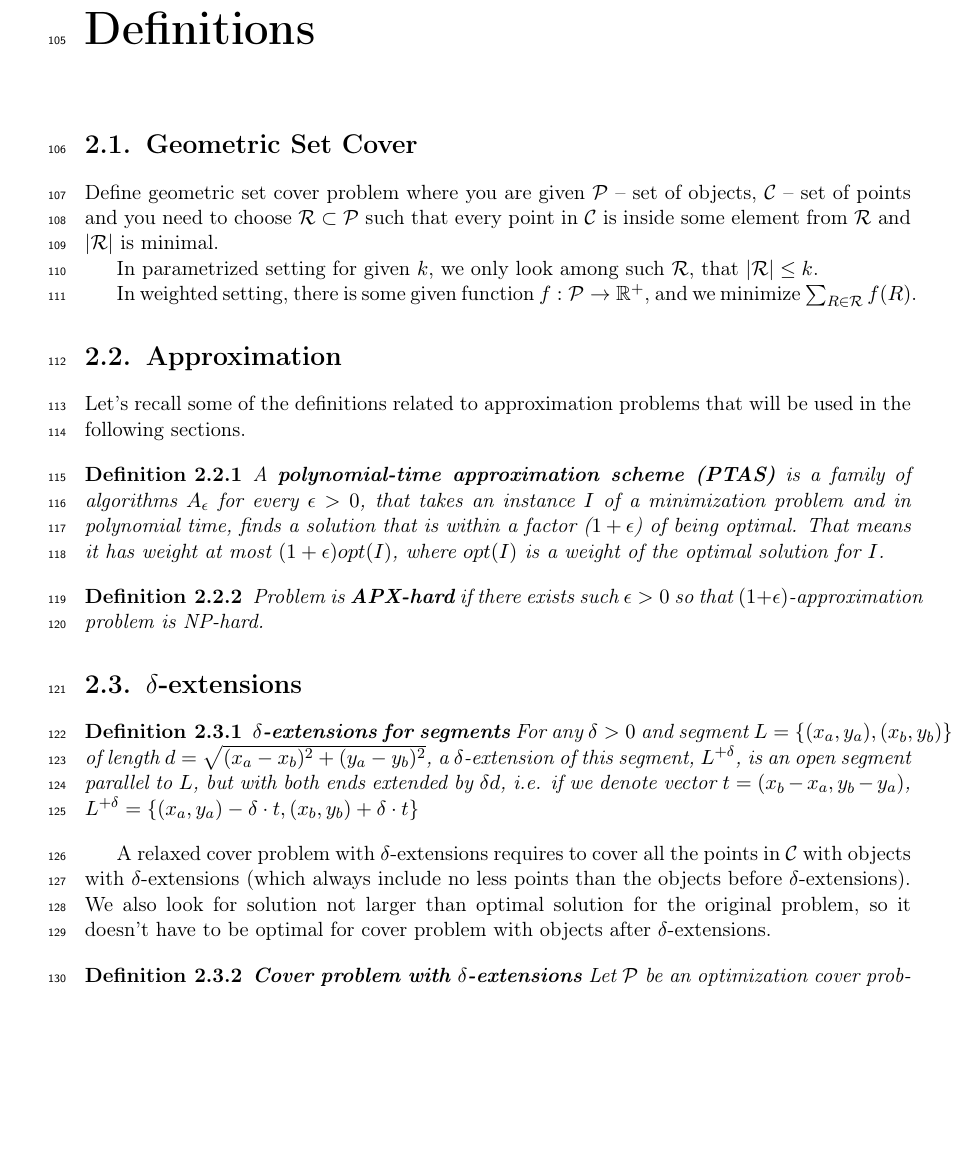
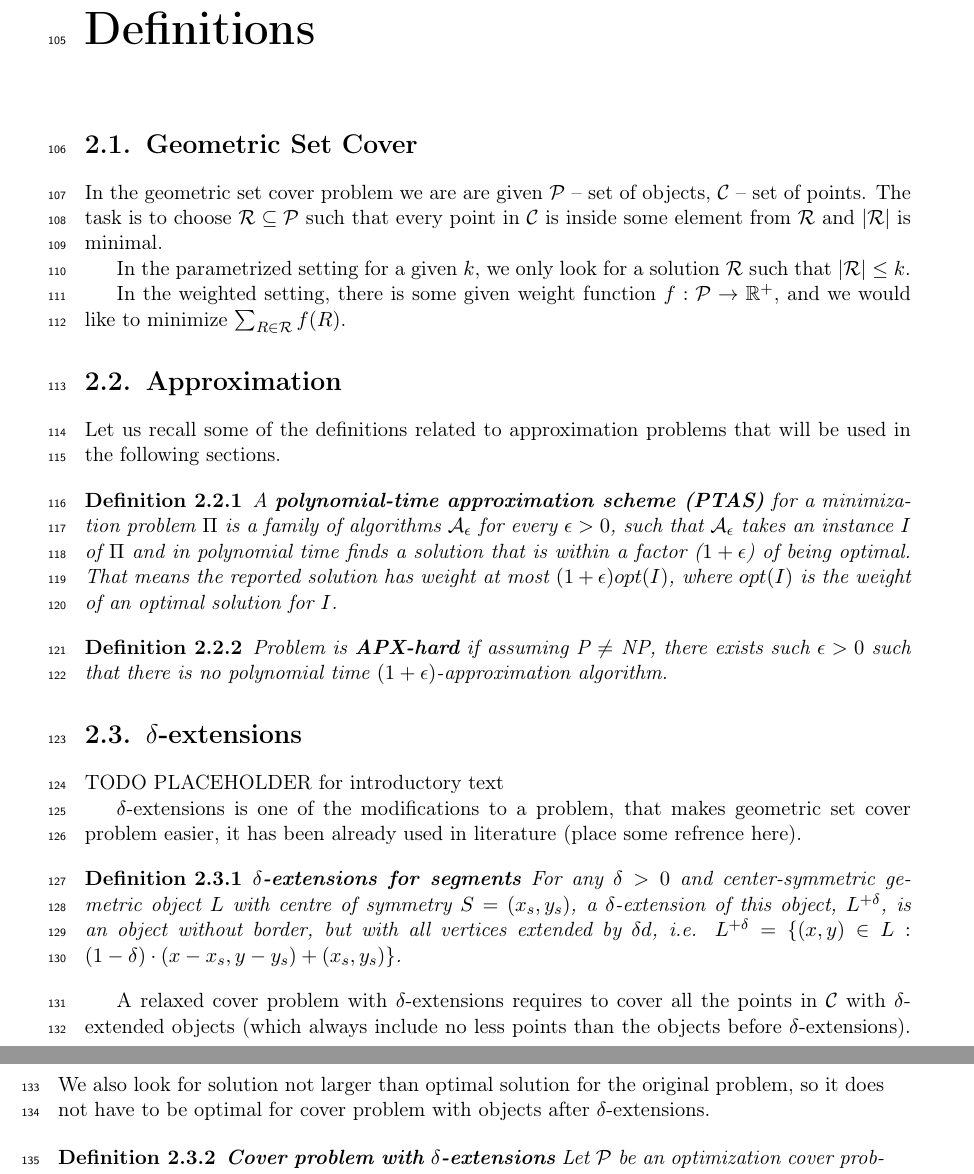
Before and after one commit to elvina10/master-thesis, a LaTeX thesis (cover.tex, which reads definitions.tex): part of page 9 of 31 before the commit and two parts of pages 9 and 10 of 31 after it, the two joined at a grey line, cut so that both start at the same text, the shorter picture padded with empty space. Compiled offline with pdfLaTeX.

Commit message:
poprawki cz. 1

```diff
--- a/definitions.tex
+++ b/definitions.tex
@@ -2,64 +2,71 @@
 
 \section{Geometric Set Cover}
 
-Define geometric set cover problem where you
-are given
-$\sets$ -- set of objects, $\points$ -- set of points
-and you need to choose $\sol \subset \sets$ such that
+In the geometric set cover problem we are are given
+$\sets$ -- set of objects, $\points$ -- set of points.
+The task is to choose $\sol \subseteq \sets$ such that
 every point in $\points$ is inside some element from $\sol$
 and $|\sol|$ is minimal.
 
-In parametrized setting for given $k$,
-we only look among such $\sol$, that $|\sol| \le k$.
+In the parametrized setting for a given $k$,
+we only look for a solution $\sol$ such that $|\sol| \le k$.
 
 
-In weighted setting, there is some given function
+In the weighted setting, there is some given weight function
 $f : \sets \rightarrow \mathbb{R^+}$,
-and we minimize $\sum_{R \in \sol} f(R)$.
+and we would like to minimize $\sum_{R \in \sol} f(R)$.
 
 \section{Approximation}
 
-Let's recall some of the definitions related to approximation problems
+Let us recall some of the definitions related to approximation problems
 that will be used in the following sections.
 
 \begin{defi}
 A \textbf{polynomial-time approximation scheme (PTAS)}
-is a family of algorithms $A_\epsilon$ for
+for a minimization problem $\Pi$
+is a family of algorithms $\cal{A}_\epsilon$ for
 every $\epsilon > 0$,
-that takes an instance $I$ of a minimization problem
-and in polynomial time,
+such that $\cal{A}_\epsilon$ takes an instance $I$ of $\Pi$
+and in polynomial time
 finds a solution that is within a factor
-($1+\epsilon$) of being optimal. That means
-it has weight at most
-$(1+\epsilon)opt(I)$, where $opt(I)$ is a weight
-of the optimal solution for $I$.
+($1+\epsilon$) of being optimal.
+That means the reported solution has weight at most
+$(1+\epsilon)opt(I)$, where $opt(I)$ is the weight
+of an optimal solution for $I$.
 \end{defi}
 
 \begin{defi}
-Problem is \textbf{APX-hard} if there exists such $\epsilon > 0$
-so that $(1+\epsilon)$-approximation problem is NP-hard.
+Problem is \textbf{APX-hard} if assuming P $\neq$ NP,
+there exists such $\epsilon > 0$
+such that there is no polynomial time $(1+\epsilon)$-approximation algorithm.
 \end{defi}
 
 \section{$\delta$-extensions}
 
+TODO PLACEHOLDER for introductory text
+
+$\delta$-extensions is one of the
+modifications to a problem, that makes geometric set cover problem easier,
+it has been already used in literature (place some refrence here).
+
 \begin{defi}\textbf{$\delta$-extensions for segments}
-For any $\delta > 0$ and segment $L = \{(x_a, y_a), (x_b, y_b)\}$
-of length $d = \sqrt{(x_a - x_b)^2 + (y_a - y_b)^2}$,
-a $\delta$-extension of this segment, $L^{+\delta}$, is an open segment
-parallel to $L$, but with both ends extended by $\delta d$,
-i.e. if we denote vector $t = (x_b - x_a, y_b - y_a)$,
-$ L^{+\delta}
-= \{ (x_a, y_a) - \delta\cdot t, (x_b, y_b) + \delta\cdot t \}$
+For any $\delta > 0$ and center-symmetric gemetric object $L$ with
+centre of symmetry $S = (x_s, y_s)$,
+a $\delta$-extension of this object, $L^{+\delta}$,
+is an object without border, but with all vertices extended by $\delta d$,
+i.e. $ L^{+\delta} =
+\{ (x, y) \in L : (1 - \delta)\cdot(x - x_s, y - y_s) + (x_s, y_s)\}$.
 \end{defi}
+
 
 A relaxed cover problem with $\delta$-extensions
 requires to cover all the points in $\points$
-with objects with $\delta$-extensions (which always
+with $\delta$-extended objects (which always
 include no less points than the objects
 before $\delta$-extensions).
 We also look for solution not larger than
 optimal solution for the original problem,
-so it doesn't have to be optimal for cover problem with
+so it does not have to be optimal for cover problem with
 objects after $\delta$-extensions.
 
 
```
Also changed, not shown: cover.pdf.
